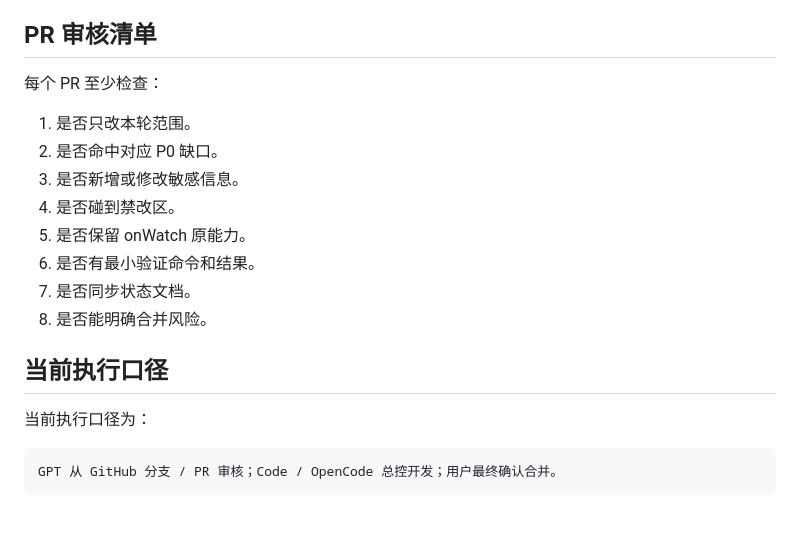
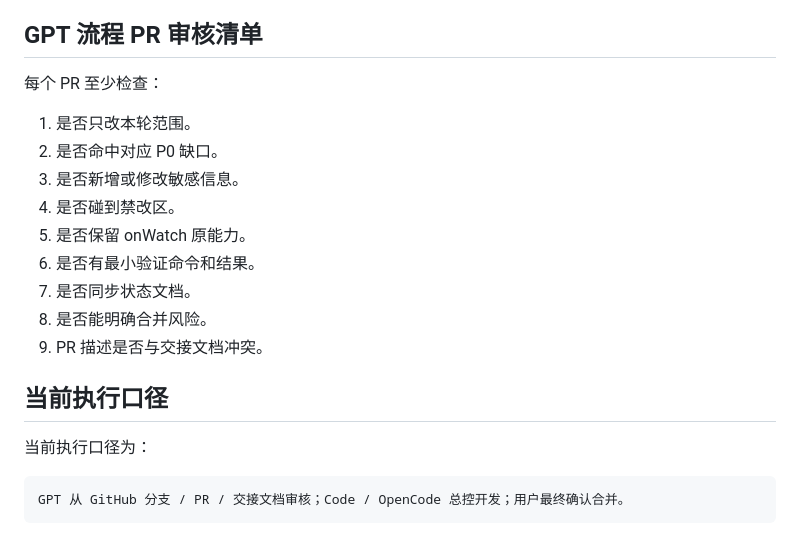
Before and after one commit to shawnqd/TokenBar, a Markdown page: docs/DEVELOPMENT_WORKFLOW.md, the part around one of its changes. Rendered like a GitHub page.

````diff
--- a/docs/DEVELOPMENT_WORKFLOW.md
+++ b/docs/DEVELOPMENT_WORKFLOW.md
@@ -127,7 +169,7 @@ git ls-remote --heads origin
 7. 不破坏 onWatch 原有能力。
 8. 不把用户当多个 agent 的传话中间层。
 
-## PR 审核清单
+## GPT 流程 PR 审核清单
 
 每个 PR 至少检查：
 
@@ -139,11 +181,12 @@ git ls-remote --heads origin
 6. 是否有最小验证命令和结果。
 7. 是否同步状态文档。
 8. 是否能明确合并风险。
+9. PR 描述是否与交接文档冲突。
 
 ## 当前执行口径
 
 当前执行口径为：
 
 ```text
-GPT 从 GitHub 分支 / PR 审核；Code / OpenCode 总控开发；用户最终确认合并。
+GPT 从 GitHub 分支 / PR / 交接文档审核；Code / OpenCode 总控开发；用户最终确认合并。
 ```
````
Also changed, not shown: other parts of docs/DEVELOPMENT_WORKFLOW.md (+63 -21 lines).
